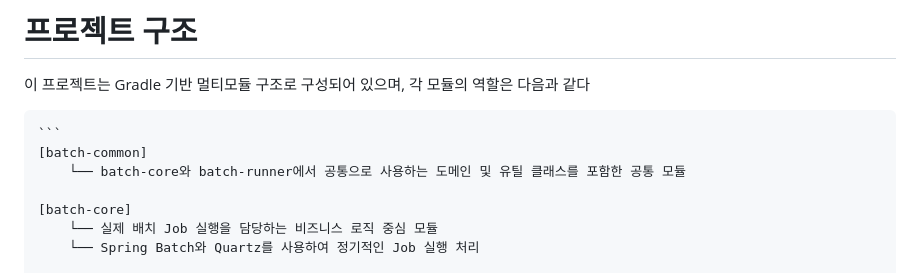
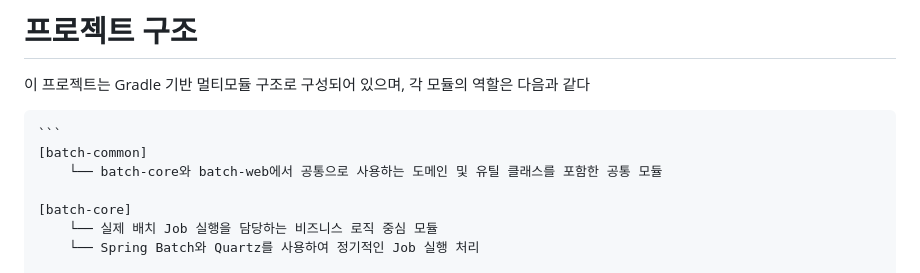
Before and after one commit to gr1993/batch-runner, a Markdown page: README.md, the part around the change. GitHub-like rendering.

Commit message:
chore: README 파일에 오타 수정

````diff
--- a/README.md
+++ b/README.md
@@ -4,7 +4,7 @@
 
 <pre><code>```
 [batch-common]
-    └── batch-core와 batch-runner에서 공통으로 사용하는 도메인 및 유틸 클래스를 포함한 공통 모듈
+    └── batch-core와 batch-web에서 공통으로 사용하는 도메인 및 유틸 클래스를 포함한 공통 모듈
 
 [batch-core]
     └── 실제 배치 Job 실행을 담당하는 비즈니스 로직 중심 모듈
````
